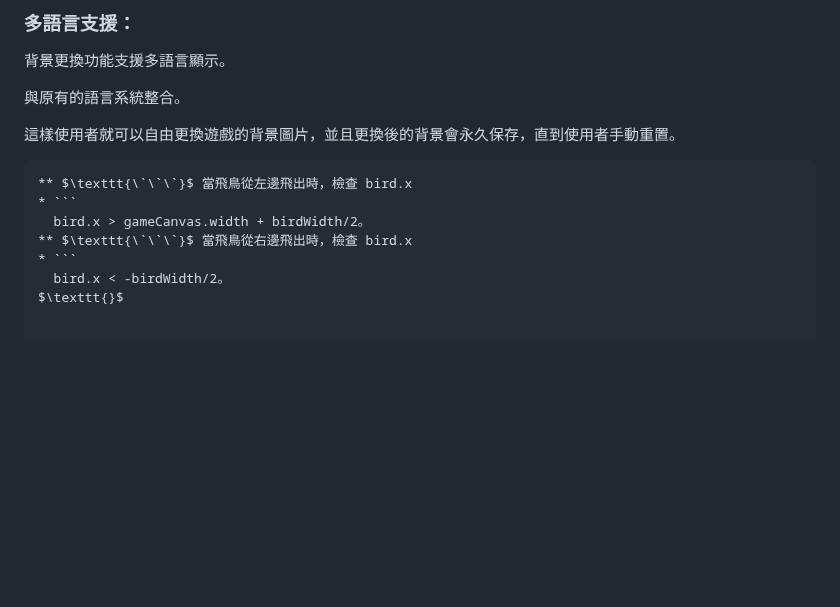
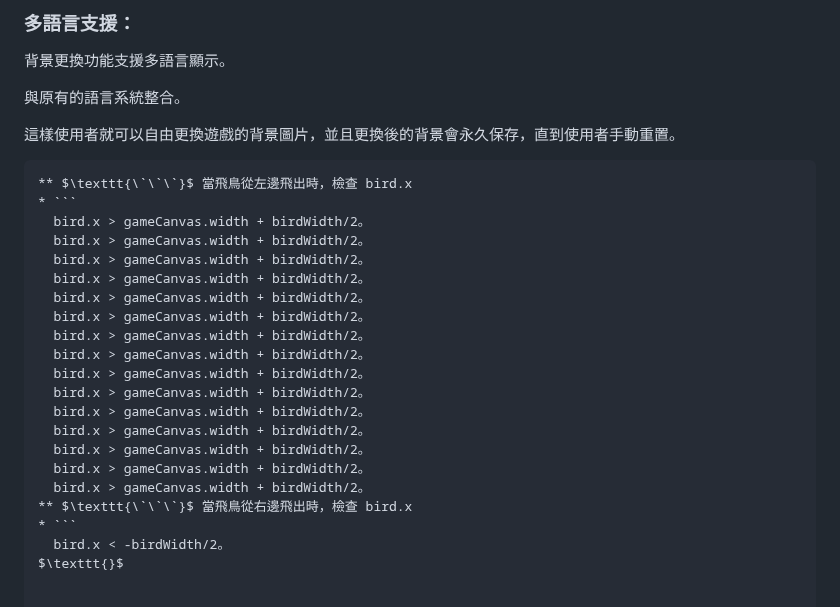
Before and after one commit to 41423117/Eternal-Realm-Games, a Markdown page: README.md, the part around the change. Drawn GitHub-style; blank space fills up the shorter version.

````diff
--- a/README.md
+++ b/README.md
@@ -239,6 +239,20 @@ $\texttt{}$
 ** $\texttt{\`\`\`}$ 當飛鳥從左邊飛出時，檢查 bird.x
 * ```
   bird.x > gameCanvas.width + birdWidth/2。
+  bird.x > gameCanvas.width + birdWidth/2。
+  bird.x > gameCanvas.width + birdWidth/2。
+  bird.x > gameCanvas.width + birdWidth/2。
+  bird.x > gameCanvas.width + birdWidth/2。
+  bird.x > gameCanvas.width + birdWidth/2。
+  bird.x > gameCanvas.width + birdWidth/2。
+  bird.x > gameCanvas.width + birdWidth/2。
+  bird.x > gameCanvas.width + birdWidth/2。
+  bird.x > gameCanvas.width + birdWidth/2。
+  bird.x > gameCanvas.width + birdWidth/2。
+  bird.x > gameCanvas.width + birdWidth/2。
+  bird.x > gameCanvas.width + birdWidth/2。
+  bird.x > gameCanvas.width + birdWidth/2。
+  bird.x > gameCanvas.width + birdWidth/2。
 ** $\texttt{\`\`\`}$ 當飛鳥從右邊飛出時，檢查 bird.x
 * ```
   bird.x < -birdWidth/2。
````
